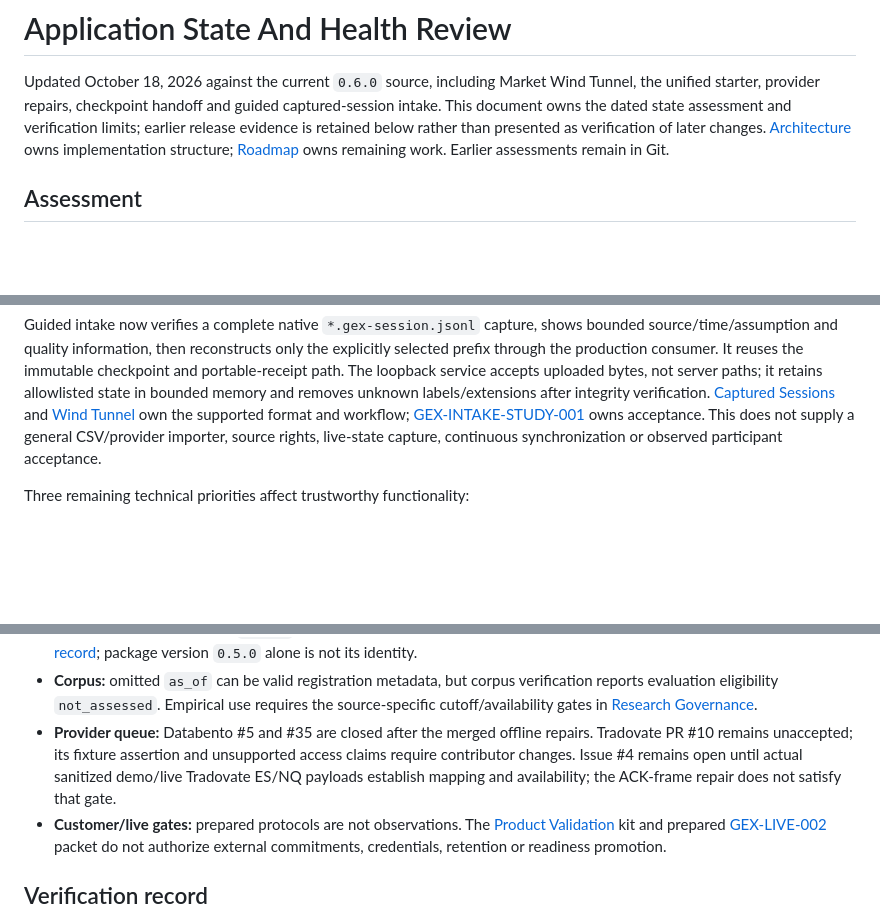
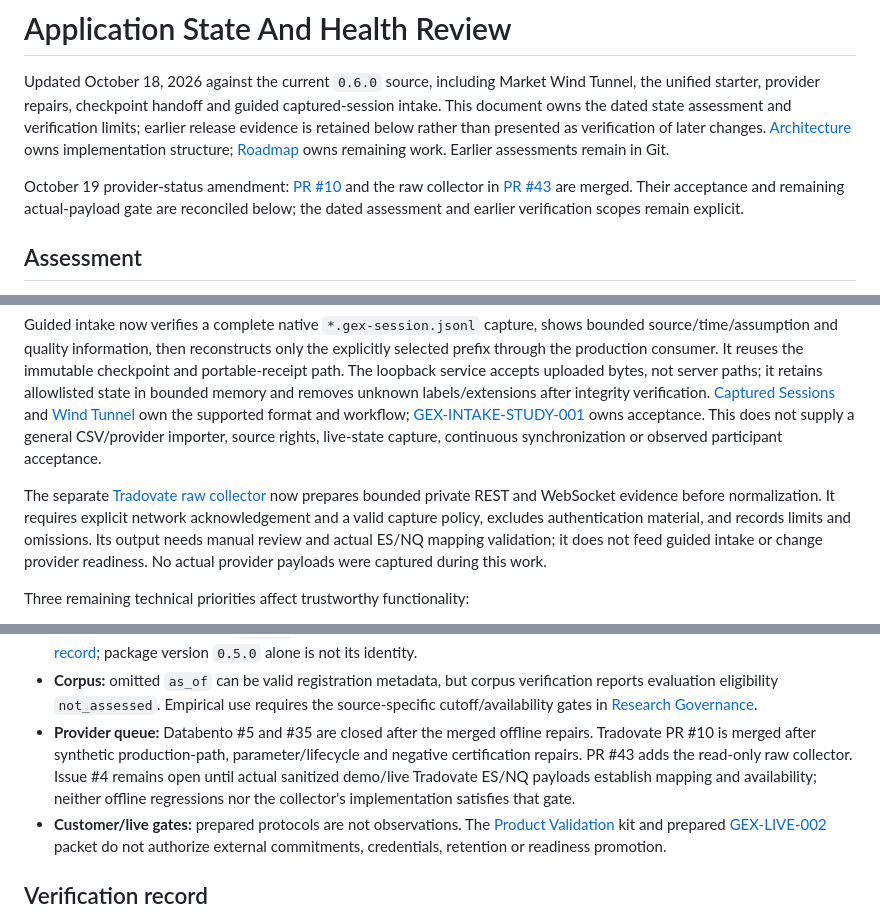
Before and after one commit to zrack/gex-terminal, a Markdown page: docs/application-review.md, 3 parts joined by grey strips. Rendered like a GitHub page; blank space fills up the shorter version.

```diff
--- a/docs/application-review.md
+++ b/docs/application-review.md
@@ -7,6 +7,11 @@ owns the dated state assessment and verification limits; earlier release
 evidence is retained below rather than presented as verification of later changes.
 [Architecture](architecture.md) owns implementation structure;
 [Roadmap](../ROADMAP.md) owns remaining work. Earlier assessments remain in Git.
+
+October 19 provider-status amendment: [PR #10](https://github.com/zrack/gex-terminal/pull/10)
+and the raw collector in [PR #43](https://github.com/zrack/gex-terminal/pull/43)
+are merged. Their acceptance and remaining actual-payload gate are reconciled
+below; the dated assessment and earlier verification scopes remain explicit.
 
 ## Assessment
 
@@ -40,6 +45,13 @@ own the supported format and workflow;
 [GEX-INTAKE-STUDY-001](work-packets/GEX-INTAKE-STUDY-001.md) owns acceptance.
 This does not supply a general CSV/provider importer, source rights, live-state
 capture, continuous synchronization or observed participant acceptance.
+
+The separate [Tradovate raw collector](tradovate-capture.md) now prepares bounded
+private REST and WebSocket evidence before normalization. It requires explicit
+network acknowledgement and a valid capture policy, excludes authentication
+material, and records limits and omissions. Its output needs manual review and
+actual ES/NQ mapping validation; it does not feed guided intake or change
+provider readiness. No actual provider payloads were captured during this work.
 
 Three remaining technical priorities affect trustworthy functionality:
 
@@ -175,10 +187,11 @@ remain explicit.
   requires the source-specific cutoff/availability gates in
   [Research Governance](research-governance.md).
 - **Provider queue:** Databento #5 and #35 are closed after the merged offline
-  repairs. Tradovate PR #10 remains unaccepted; its fixture assertion and
-  unsupported access claims require contributor changes. Issue #4 remains
-  open until actual sanitized demo/live Tradovate ES/NQ payloads establish
-  mapping and availability; the ACK-frame repair does not satisfy that gate.
+  repairs. Tradovate PR #10 is merged after synthetic production-path,
+  parameter/lifecycle and negative certification repairs. PR #43 adds the
+  read-only raw collector. Issue #4 remains open until actual sanitized demo/live
+  Tradovate ES/NQ payloads establish mapping and availability; neither offline
+  regressions nor the collector's implementation satisfies that gate.
 - **Customer/live gates:** prepared protocols are not observations. The
   [Product Validation](product-validation.md) kit and prepared
   [GEX-LIVE-002](work-packets/GEX-LIVE-002.md) packet do not authorize external
```
Also changed, not shown: other parts of docs/application-review.md (+1 -0 lines), docs/README.md (+4 -3 lines).
